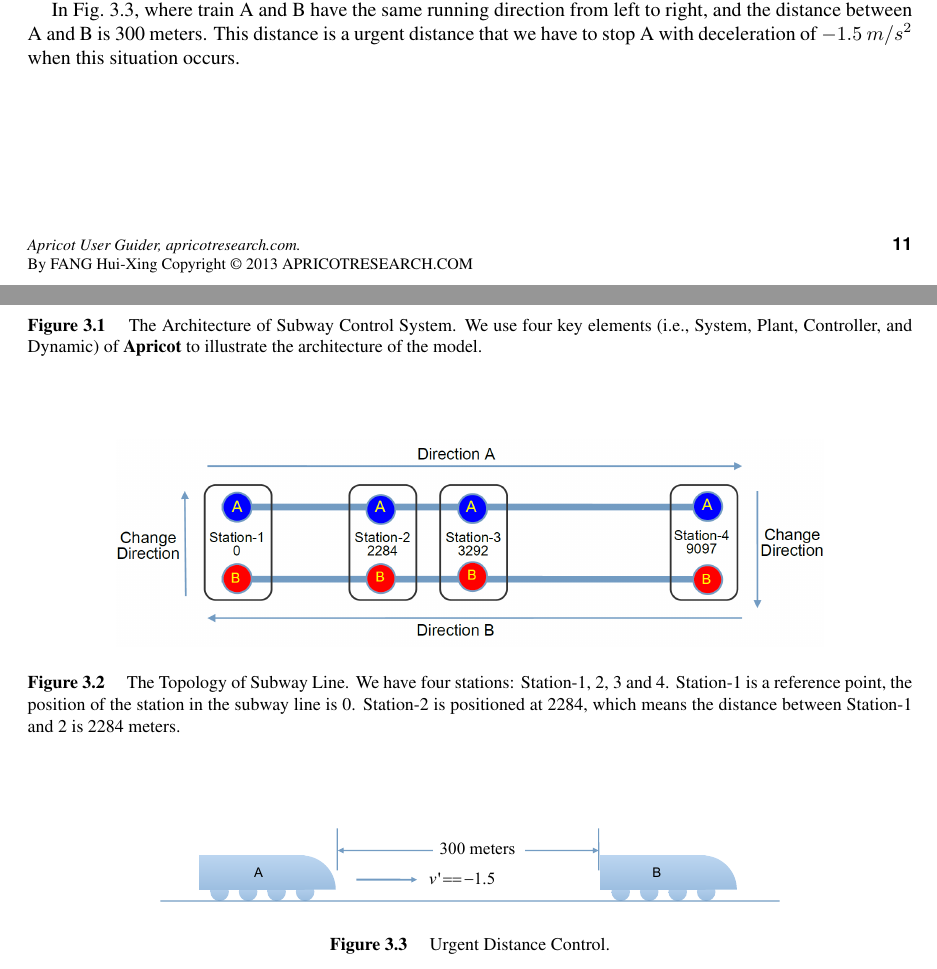
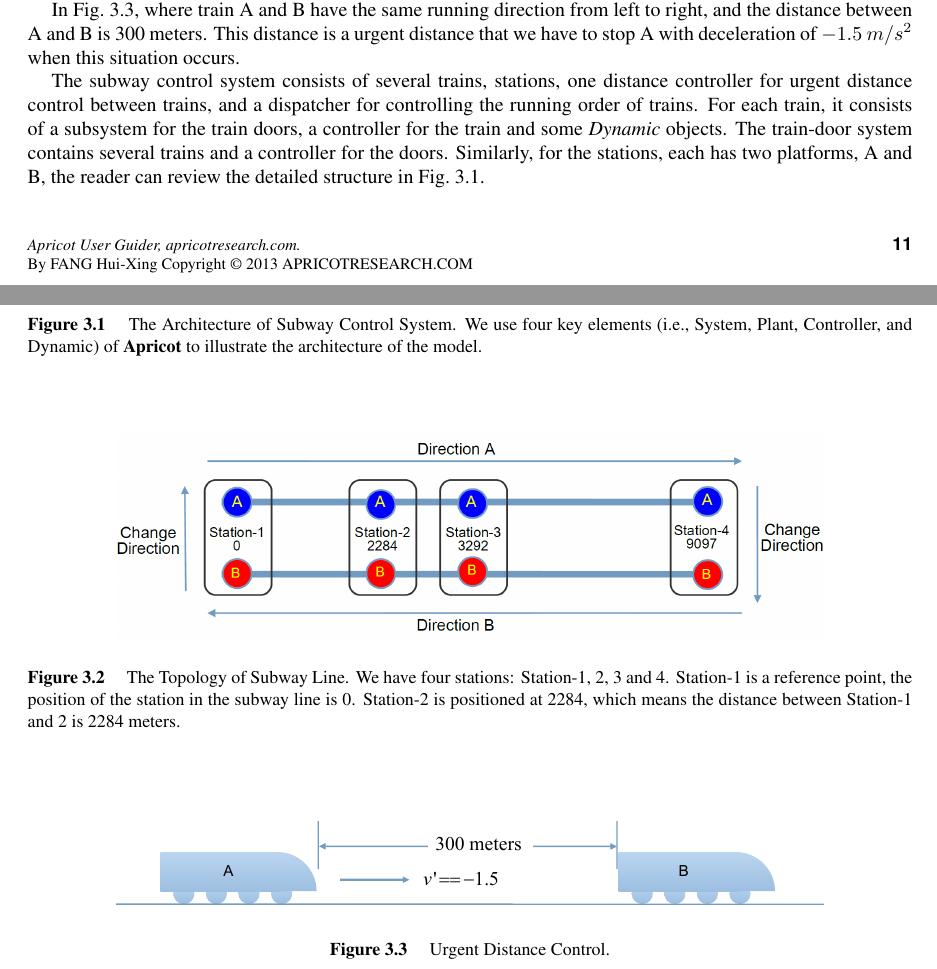
Before and after one commit to fanghuixing/apricot, a LaTeX thesis (Book/Apricot_Book.tex): two parts of pages 29 and 30 of 42, joined at a grey line, cut so that both start at the same text. Compiled offline with pdfLaTeX.

Commit message:
update model

```diff
--- a/Book/Apricot_Book.tex
+++ b/Book/Apricot_Book.tex
@@ -484,6 +484,12 @@ When it leaves the platform-A of Station-4, the direction of the trains has to c
 
 In Fig.~\ref{fig:distance}, where train A and B have the same running direction from left to right, and the distance between A and B is 300 meters.
 This distance is a urgent distance that we have to stop A with deceleration of $-1.5~m/s^2$ when this situation occurs.
+
+The subway control system consists of several trains, stations, one distance controller for urgent distance control between trains, and a dispatcher for controlling the running order of trains.
+For each train, it consists of a subsystem for the train doors, a controller for the train and some {\em Dynamic} objects. The train-door system contains several trains and a controller for the doors. Similarly, for the stations, each has two platforms, A and B, the reader can review the detailed structure in Fig.~\ref{fig:systemstructure}.
+
+
+
 \begin{figure}
 \centering
 \includegraphics[width=1\linewidth]{./figs/systemstructure}
@@ -501,7 +507,7 @@ We use four key elements (i.e., System, Plant, Controller, and Dynamic) of {\apr
 
 \begin{figure}
 \centering
-\includegraphics[width=0.7\linewidth]{./figs/distance}
+\includegraphics[width=0.8\linewidth]{./figs/distance}
 \caption{Urgent Distance Control.}
 \label{fig:distance}
 \end{figure}
```
Also changed, not shown: Book/Apricot_Book.pdf, 8 other files.
